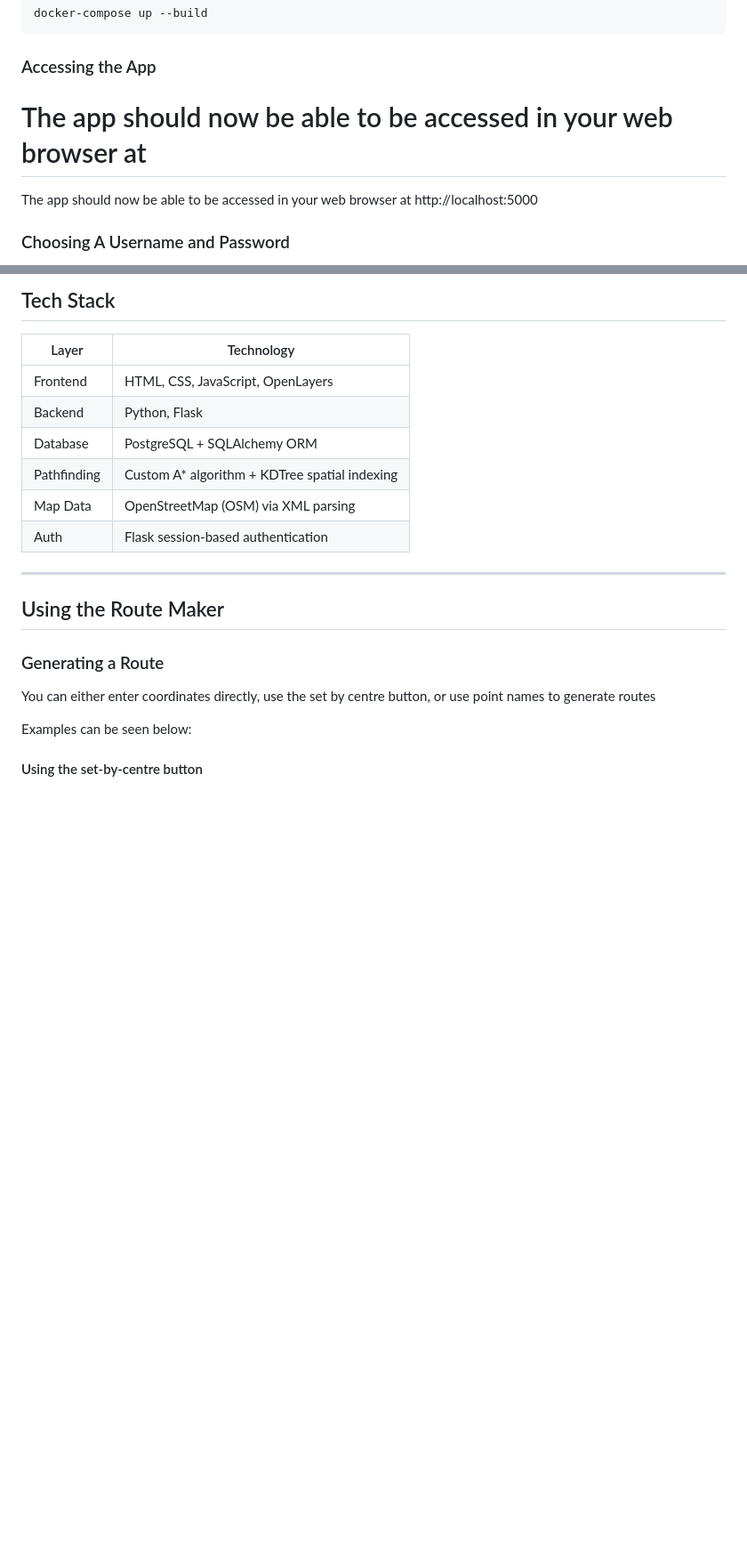
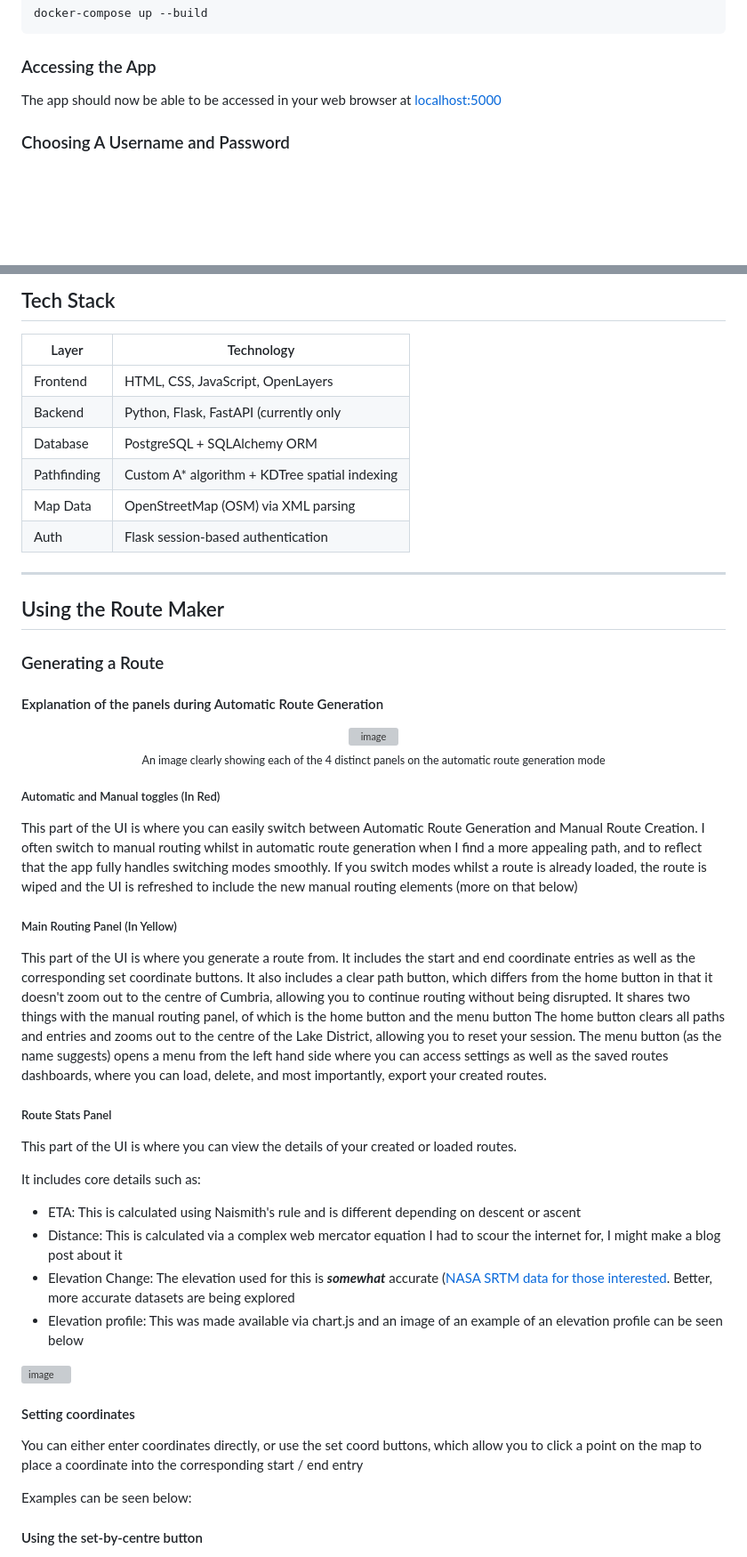
Before and after one commit to abdlfc11/Crest-Hiking-App, a Markdown page: README.md, 2 parts joined by grey strips. Shown at 89% size. GitHub-like rendering; blank space fills up the shorter version; grey boxes are pictures that could not be loaded.

Commit message:
Revise README for routing features and access info
Updated README to reflect changes in manual routing and app access instructions.

````diff
--- a/README.md
+++ b/README.md
@@ -53,9 +51,8 @@ You can start the app using docker-compose, the exact command is shown below
 docker-compose up --build
 ```
 ### Accessing the App
-The app should now be able to be accessed in your web browser at [](http://localhost:5000)
-=======
-The app should now be able to be accessed in your web browser at http://localhost:5000
+
+The app should now be able to be accessed in your web browser at [localhost:5000](http://localhost:5000)
 
 ### Choosing A Username and Password
 Username and Password conditions are to be added to the login page as soon as possible but for now the conditions will be shown here
@@ -89,7 +86,7 @@ Conditions for a password are :
 | Layer | Technology |
 |---|---|
 | Frontend | HTML, CSS, JavaScript, OpenLayers |
-| Backend | Python, Flask |
+| Backend | Python, Flask, FastAPI (currently only  |
 | Database | PostgreSQL + SQLAlchemy ORM |
 | Pathfinding | Custom A\* algorithm + KDTree spatial indexing |
 | Map Data | OpenStreetMap (OSM) via XML parsing |
@@ -101,7 +98,44 @@ Conditions for a password are :
 ## Using the Route Maker
 
 ### Generating a Route
-You can either enter coordinates directly, use the set by centre button, or use point names to generate routes
+
+#### Explanation of the panels during Automatic Route Generation
+
+
+<p align="center">
+  <img width="1470" height="833" alt="image" src="https://github.com/user-attachments/assets/305fe800-0f63-493b-b8d1-0798886bbaed" />
+  <br>
+  <sub>An image clearly showing each of the 4 distinct panels on the automatic route generation mode</sub>
+</p>
+
+##### Automatic and Manual toggles (In Red)
+This part of the UI is where you can easily switch between Automatic Route Generation and Manual Route Creation.
+I often switch to manual routing whilst in automatic route generation when I find a more appealing path, and to reflect that the app fully handles switching modes smoothly.
+If you switch modes whilst a route is already loaded, the route is wiped and the UI is refreshed to include the new manual routing elements (more on that below)
+
+##### Main Routing Panel (In Yellow)
+This part of the UI is where you generate a route from. It includes the start and end coordinate entries as well as the corresponding set coordinate buttons.
+It also includes a clear path button, which differs from the home button in that it doesn't zoom out to the centre of Cumbria, allowing you to continue routing without being disrupted.
+It shares two things with the manual routing panel, of which is the home button and the menu button
+The home button clears all paths and entries and zooms out to the centre of the Lake District, allowing you to reset your session.
+The menu button (as the name suggests) opens a menu from the left hand side where you can access settings as well as the saved routes dashboards, where you can load, delete, and most importantly, export your created routes.
+
+##### Route Stats Panel
+This part of the UI is where you can view the details of your created or loaded routes.
+
+It includes core details such as:
+
+- ETA: This is calculated using Naismith's rule and is different depending on descent or ascent
+- Distance: This is calculated via a complex web mercator equation I had to scour the internet for, I might make a blog post about it
+- Elevation Change: The elevation used for this is **_somewhat_** accurate ([NASA SRTM data for those interested](https://www.earthdata.nasa.gov/data/instruments/srtm). Better, more accurate datasets are being explored
+- Elevation profile: This was made available via chart.js and an image of an example of an elevation profile can be seen below
+<img width="1047" height="278" alt="image" src="https://github.com/user-attachments/assets/e8f44d82-001a-41a2-8b4a-f637e359b7d7" />
+
+
+
+#### Setting coordinates
+
+You can either enter coordinates directly, or use the set coord buttons, which allow you to click a point on the map to place a coordinate into the corresponding start / end entry
 
 Examples can be seen below:
 
````
Also changed, not shown: other parts of README.md (+0 -2 lines).
